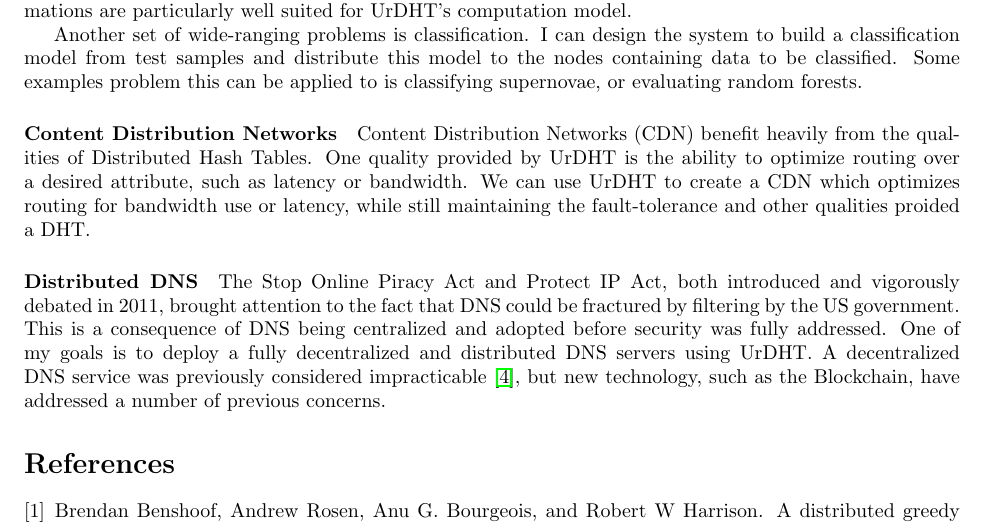
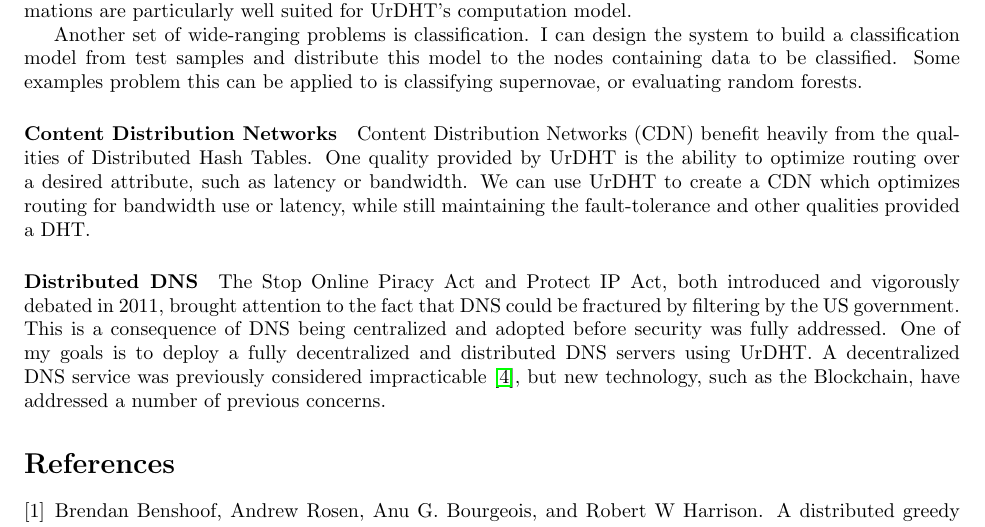
Before and after one commit to abrosen/notes, a LaTeX document (applications/research.tex): part of page 3 of 4, cut so that both start at the same text. Compiled offline with pdfLaTeX.

Commit message:
moving to desktop

```diff
--- a/applications/research.tex
+++ b/applications/research.tex
@@ -189,7 +189,7 @@ Some examples problem this can be applied to is classifying supernovae, or evalu
 \paragraph*{Content Distribution Networks}
 Content Distribution Networks (CDN) benefit heavily from the qualities of Distributed Hash Tables.
 One quality provided by UrDHT is the ability to optimize routing over a desired attribute, such as latency or bandwidth.
-We can use UrDHT to create a CDN which optimizes routing for bandwidth use or latency, while still maintaining the fault-tolerance and other qualities proided a DHT.
+We can use UrDHT to create a CDN which optimizes routing for bandwidth use or latency, while still maintaining the fault-tolerance and other qualities provided a DHT.
 
 
 \paragraph*{Distributed DNS}
```
